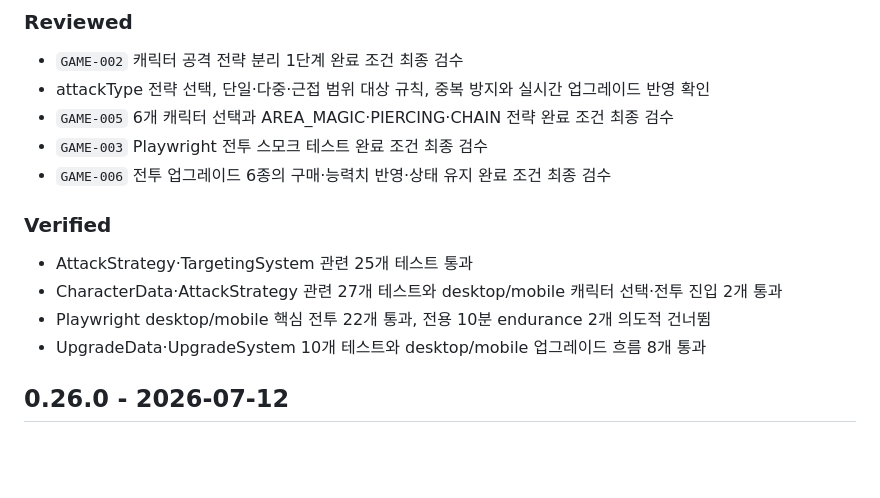
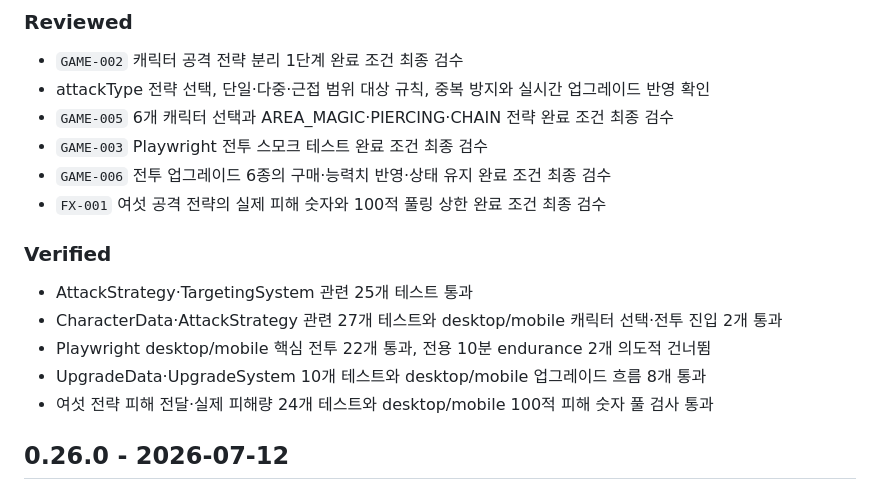
Before and after one commit to lankgoplay1234/center-stand, a Markdown page: CHANGELOG.md, the part around the change. GitHub-like rendering; blank space fills up the shorter version.

```diff
--- a/CHANGELOG.md
+++ b/CHANGELOG.md
@@ -9,6 +9,7 @@
 - `GAME-005` 6개 캐릭터 선택과 AREA_MAGIC·PIERCING·CHAIN 전략 완료 조건 최종 검수
 - `GAME-003` Playwright 전투 스모크 테스트 완료 조건 최종 검수
 - `GAME-006` 전투 업그레이드 6종의 구매·능력치 반영·상태 유지 완료 조건 최종 검수
+- `FX-001` 여섯 공격 전략의 실제 피해 숫자와 100적 풀링 상한 완료 조건 최종 검수
 
 ### Verified
 
@@ -16,6 +17,7 @@
 - CharacterData·AttackStrategy 관련 27개 테스트와 desktop/mobile 캐릭터 선택·전투 진입 2개 통과
 - Playwright desktop/mobile 핵심 전투 22개 통과, 전용 10분 endurance 2개 의도적 건너뜀
 - UpgradeData·UpgradeSystem 10개 테스트와 desktop/mobile 업그레이드 흐름 8개 통과
+- 여섯 전략 피해 전달·실제 피해량 24개 테스트와 desktop/mobile 100적 피해 숫자 풀 검사 통과
 
 ## 0.26.0 - 2026-07-12
 
```
Also changed, not shown: PROJECT_STATUS.md (+1 -0 lines), TASKS.md (+1 -1 lines).
